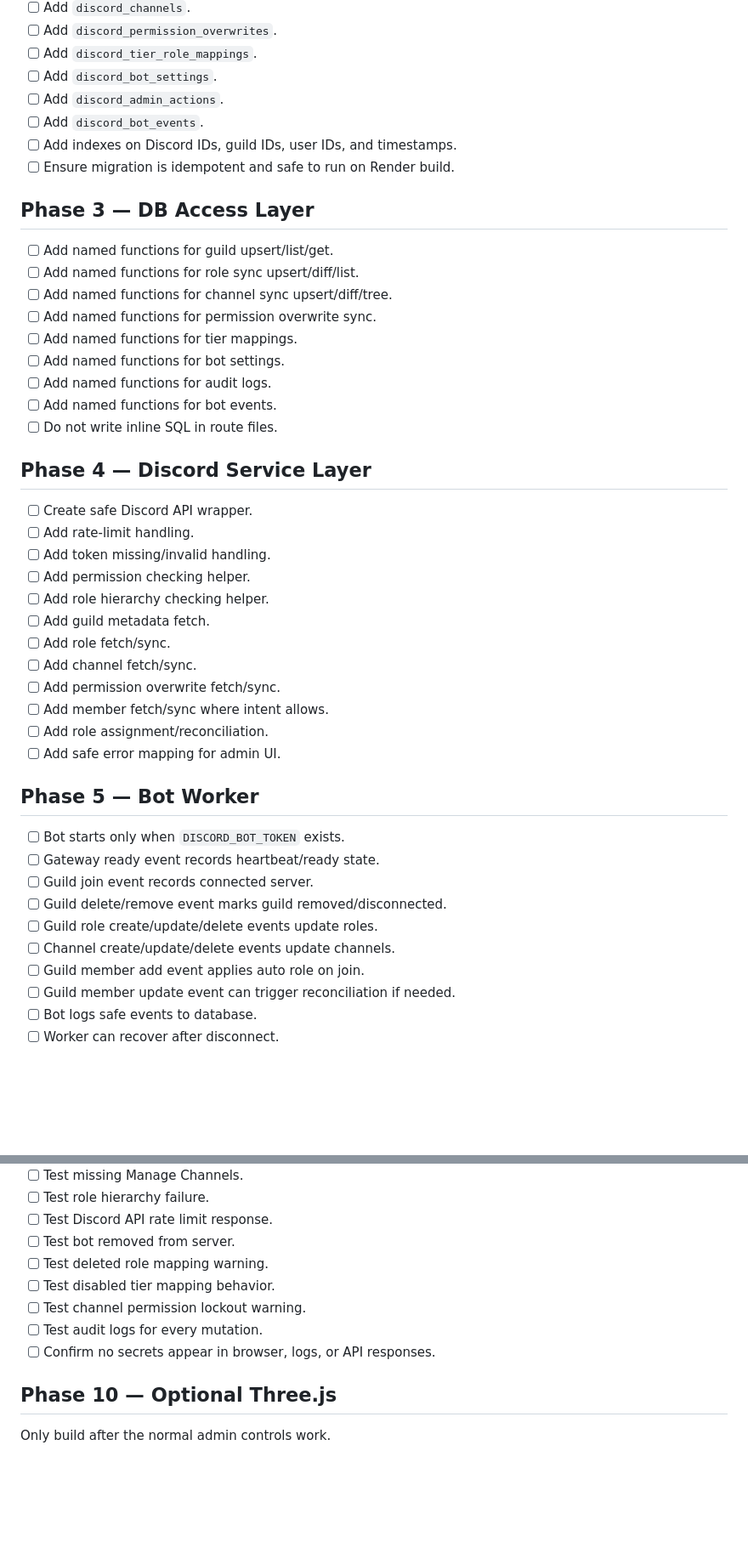
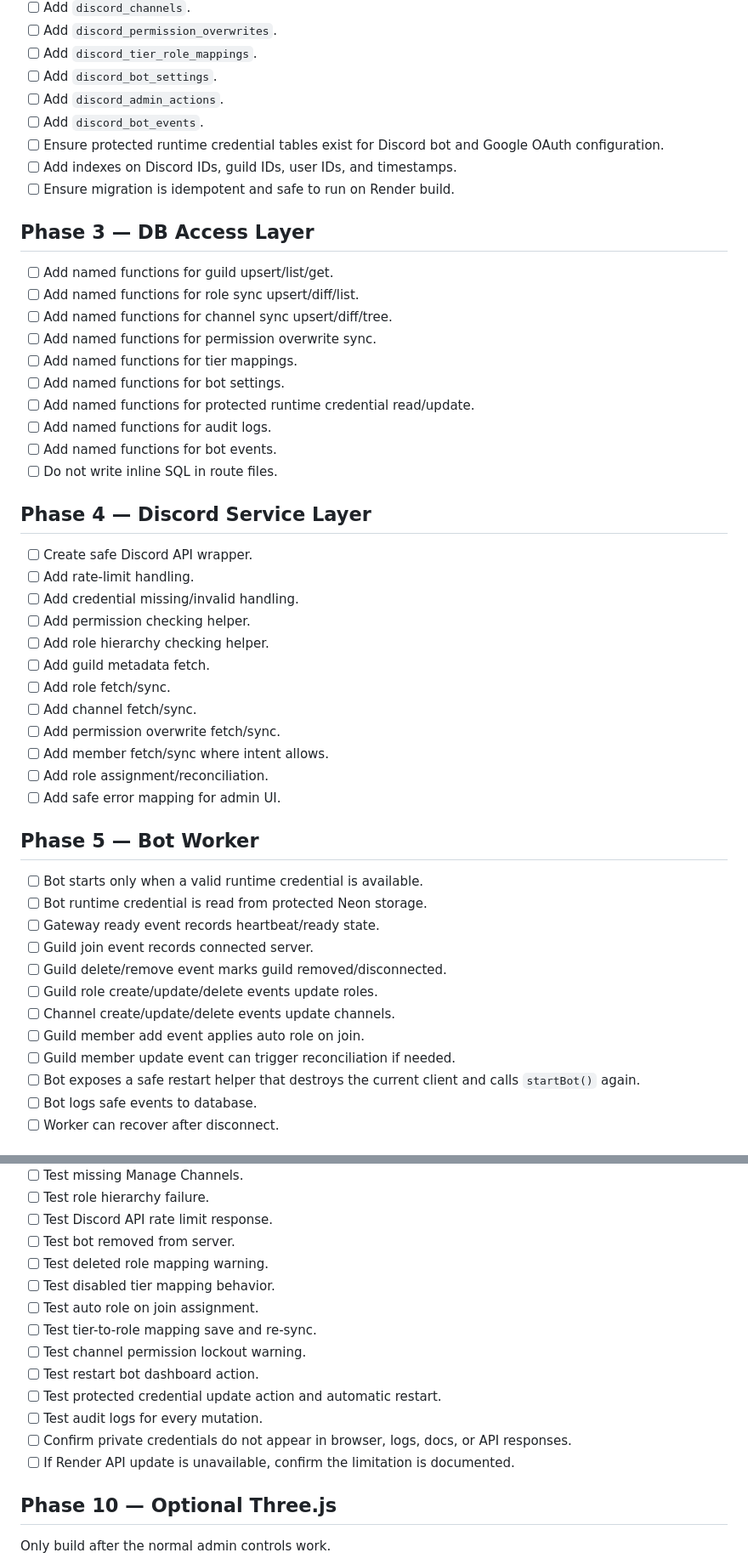
Before and after one commit to Stotteyman/wagesociety, a Markdown page: docs/discord-implementation-checklist.md, 2 parts joined by grey strips. Shown at 85% size. Drawn GitHub-style; blank space fills up the shorter version.

Commit message:
Add Discord admin restart and mapping controls checklist

```diff
--- a/docs/discord-implementation-checklist.md
+++ b/docs/discord-implementation-checklist.md
@@ -35,6 +35,7 @@ Use this checklist to build the fully functional WAGE Society Discord bot/admin
 - [ ] Add `discord_bot_settings`.
 - [ ] Add `discord_admin_actions`.
 - [ ] Add `discord_bot_events`.
+- [ ] Ensure protected runtime credential tables exist for Discord bot and Google OAuth configuration.
 - [ ] Add indexes on Discord IDs, guild IDs, user IDs, and timestamps.
 - [ ] Ensure migration is idempotent and safe to run on Render build.
 
@@ -46,6 +47,7 @@ Use this checklist to build the fully functional WAGE Society Discord bot/admin
 - [ ] Add named functions for permission overwrite sync.
 - [ ] Add named functions for tier mappings.
 - [ ] Add named functions for bot settings.
+- [ ] Add named functions for protected runtime credential read/update.
 - [ ] Add named functions for audit logs.
 - [ ] Add named functions for bot events.
 - [ ] Do not write inline SQL in route files.
@@ -54,7 +56,7 @@ Use this checklist to build the fully functional WAGE Society Discord bot/admin
 
 - [ ] Create safe Discord API wrapper.
 - [ ] Add rate-limit handling.
-- [ ] Add token missing/invalid handling.
+- [ ] Add credential missing/invalid handling.
 - [ ] Add permission checking helper.
 - [ ] Add role hierarchy checking helper.
 - [ ] Add guild metadata fetch.
@@ -67,7 +69,8 @@ Use this checklist to build the fully functional WAGE Society Discord bot/admin
 
 ## Phase 5 — Bot Worker
 
-- [ ] Bot starts only when `DISCORD_BOT_TOKEN` exists.
+- [ ] Bot starts only when a valid runtime credential is available.
+- [ ] Bot runtime credential is read from protected Neon storage.
 - [ ] Gateway ready event records heartbeat/ready state.
 - [ ] Guild join event records connected server.
 - [ ] Guild delete/remove event marks guild removed/disconnected.
@@ -75,6 +78,7 @@ Use this checklist to build the fully functional WAGE Society Discord bot/admin
 - [ ] Channel create/update/delete events update channels.
 - [ ] Guild member add event applies auto role on join.
 - [ ] Guild member update event can trigger reconciliation if needed.
+- [ ] Bot exposes a safe restart helper that destroys the current client and calls `startBot()` again.
 - [ ] Bot logs safe events to database.
 - [ ] Worker can recover after disconnect.
 
@@ -136,9 +147,14 @@ Use this checklist to build the fully functional WAGE Society Discord bot/admin
 - [ ] Test bot removed from server.
 - [ ] Test deleted role mapping warning.
 - [ ] Test disabled tier mapping behavior.
+- [ ] Test auto role on join assignment.
+- [ ] Test tier-to-role mapping save and re-sync.
 - [ ] Test channel permission lockout warning.
+- [ ] Test restart bot dashboard action.
+- [ ] Test protected credential update action and automatic restart.
 - [ ] Test audit logs for every mutation.
-- [ ] Confirm no secrets appear in browser, logs, or API responses.
+- [ ] Confirm private credentials do not appear in browser, logs, docs, or API responses.
+- [ ] If Render API update is unavailable, confirm the limitation is documented.
 
 ## Phase 10 — Optional Three.js
 
```
Also changed, not shown: other parts of docs/discord-implementation-checklist.md (+8 -1 lines).
